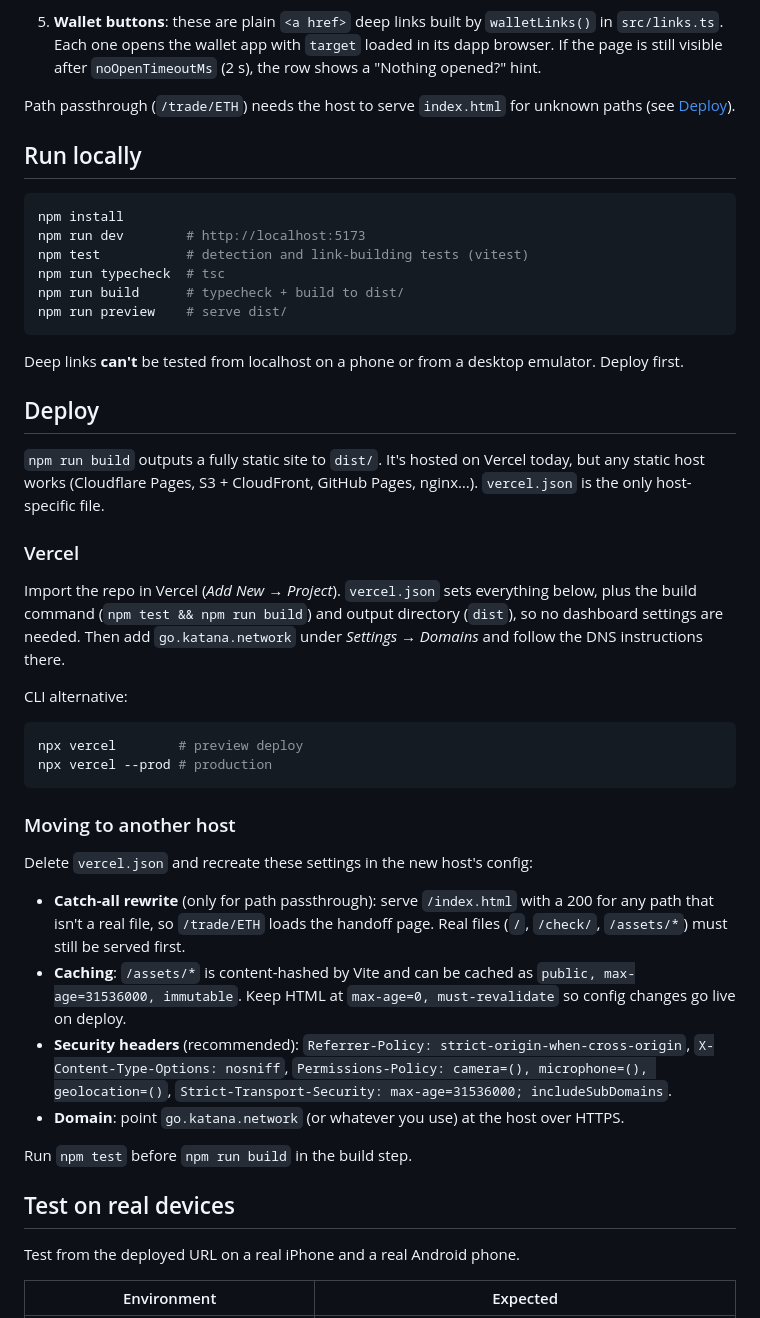
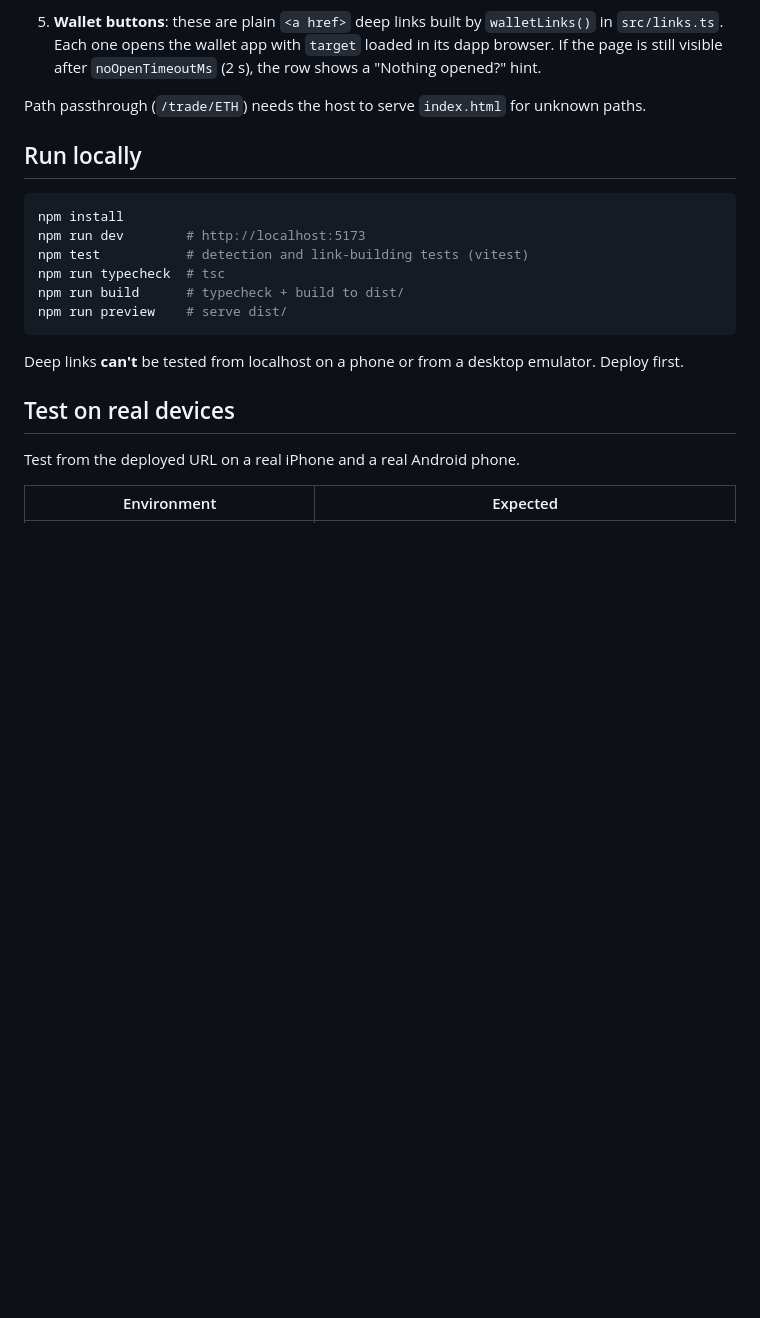
Before and after one commit to billyjitsu/marketing-mobile-landing-page, a Markdown page: README.md, the part around the change. GitHub-like rendering; blank space fills up the shorter version.

Commit message:
Remove deploy/hosting section from README

````diff
--- a/README.md
+++ b/README.md
@@ -71,7 +71,7 @@ Every visit to `/` runs `src/handoff.ts`:
    - **Otherwise** the picker renders while the page listens for EIP-6963 wallet announcements for `providerScanMs` (300 ms). It then runs `decide()` again and redirects if a wallet showed up.
 5. **Wallet buttons**: these are plain `<a href>` deep links built by `walletLinks()` in `src/links.ts`. Each one opens the wallet app with `target` loaded in its dapp browser. If the page is still visible after `noOpenTimeoutMs` (2 s), the row shows a "Nothing opened?" hint.
 
-Path passthrough (`/trade/ETH`) needs the host to serve `index.html` for unknown paths (see [Deploy](#deploy)).
+Path passthrough (`/trade/ETH`) needs the host to serve `index.html` for unknown paths.
 
 ## Run locally
 
@@ -85,32 +85,6 @@ npm run preview    # serve dist/
 ```
 
 Deep links **can't** be tested from localhost on a phone or from a desktop emulator. Deploy first.
-
-## Deploy
-
-`npm run build` outputs a fully static site to `dist/`. It's hosted on Vercel today, but any static host works (Cloudflare Pages, S3 + CloudFront, GitHub Pages, nginx…). `vercel.json` is the only host-specific file.
-
-### Vercel
-
-Import the repo in Vercel (*Add New → Project*). `vercel.json` sets everything below, plus the build command (`npm test && npm run build`) and output directory (`dist`), so no dashboard settings are needed. Then add `go.katana.network` under *Settings → Domains* and follow the DNS instructions there.
-
-CLI alternative:
-
-```sh
-npx vercel        # preview deploy
-npx vercel --prod # production
-```
-
-### Moving to another host
-
-Delete `vercel.json` and recreate these settings in the new host's config:
-
-- **Catch-all rewrite** (only for path passthrough): serve `/index.html` with a 200 for any path that isn't a real file, so `/trade/ETH` loads the handoff page. Real files (`/`, `/check/`, `/assets/*`) must still be served first.
-- **Caching**: `/assets/*` is content-hashed by Vite and can be cached as `public, max-age=31536000, immutable`. Keep HTML at `max-age=0, must-revalidate` so config changes go live on deploy.
-- **Security headers** (recommended): `Referrer-Policy: strict-origin-when-cross-origin`, `X-Content-Type-Options: nosniff`, `Permissions-Policy: camera=(), microphone=(), geolocation=()`, `Strict-Transport-Security: max-age=31536000; includeSubDomains`.
-- **Domain**: point `go.katana.network` (or whatever you use) at the host over HTTPS.
-
-Run `npm test` before `npm run build` in the build step.
 
 ## Test on real devices
 
````
